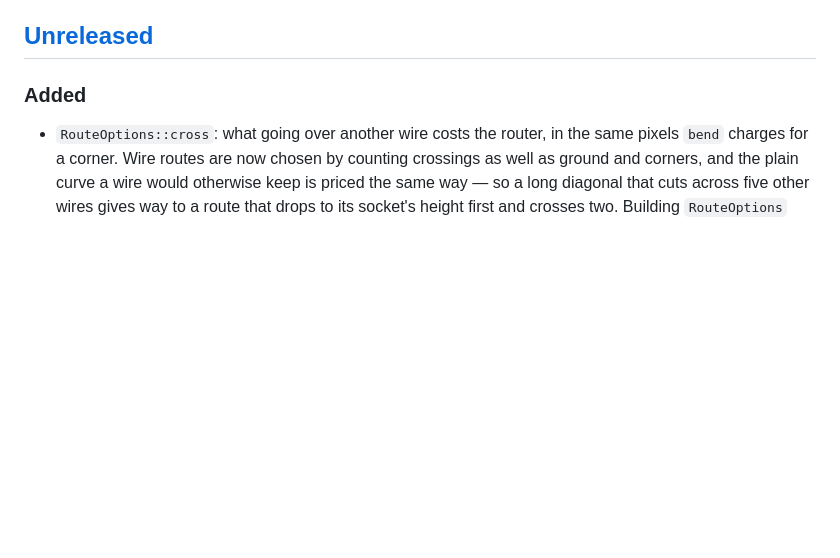
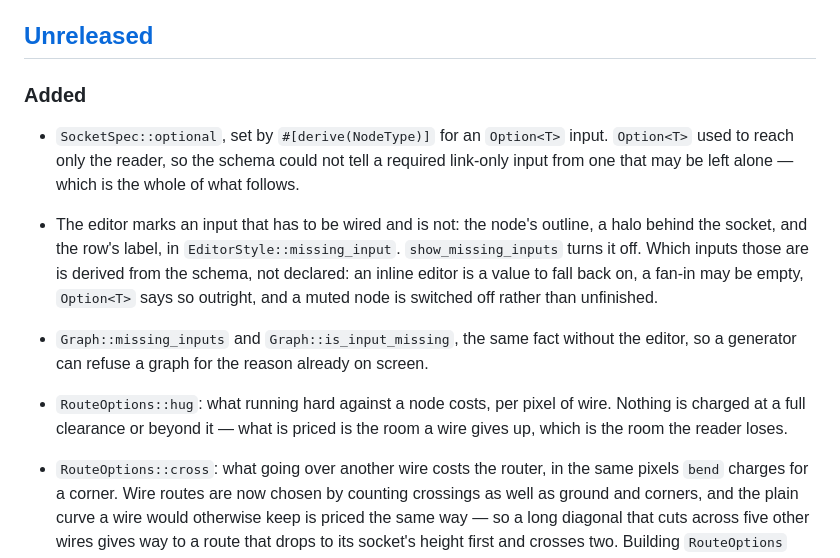
Before and after one commit to ahenshaw/nodez, a Markdown page: CHANGELOG.md, the part around the change. Drawn GitHub-style; blank space fills up the shorter version.

```diff
--- a/CHANGELOG.md
+++ b/CHANGELOG.md
@@ -9,6 +9,23 @@ and the project follows [Semantic Versioning](https://semver.org/spec/v2.0.0.htm
 ## [Unreleased]
 
 ### Added
+
+- `SocketSpec::optional`, set by `#[derive(NodeType)]` for an `Option<T>`
+  input. `Option<T>` used to reach only the reader, so the schema could not
+  tell a required link-only input from one that may be left alone — which is
+  the whole of what follows.
+- The editor marks an input that has to be wired and is not: the node's
+  outline, a halo behind the socket, and the row's label, in
+  `EditorStyle::missing_input`. `show_missing_inputs` turns it off. Which
+  inputs those are is derived from the schema, not declared: an inline editor
+  is a value to fall back on, a fan-in may be empty, `Option<T>` says so
+  outright, and a muted node is switched off rather than unfinished.
+- `Graph::missing_inputs` and `Graph::is_input_missing`, the same fact without
+  the editor, so a generator can refuse a graph for the reason already on
+  screen.
+- `RouteOptions::hug`: what running hard against a node costs, per pixel of
+  wire. Nothing is charged at a full clearance or beyond it — what is priced
+  is the room a wire gives up, which is the room the reader loses.
 
 - `RouteOptions::cross`: what going over another wire costs the router, in the
   same pixels `bend` charges for a corner. Wire routes are now chosen by
```
Also changed, not shown: README.md (+25 -0 lines), docs/screenshot.png, 10 other files.
